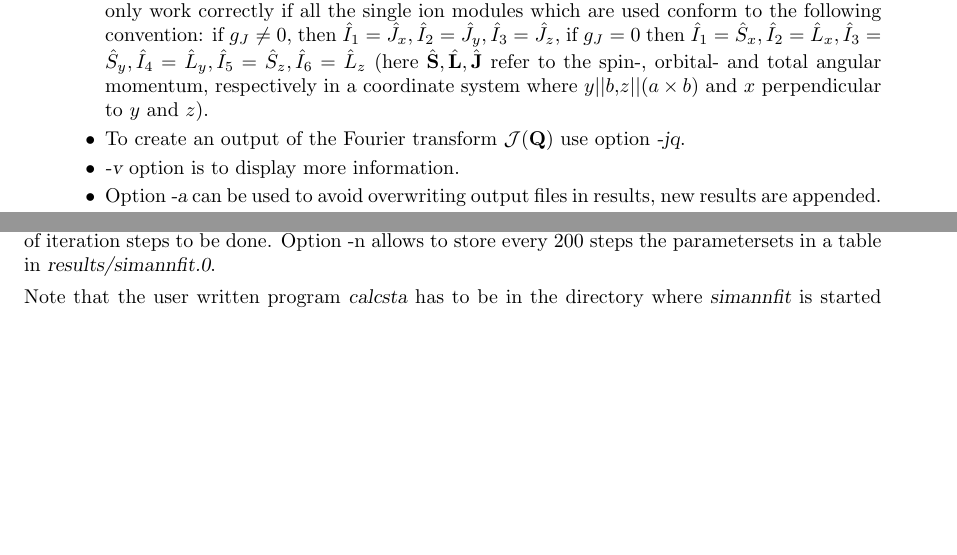
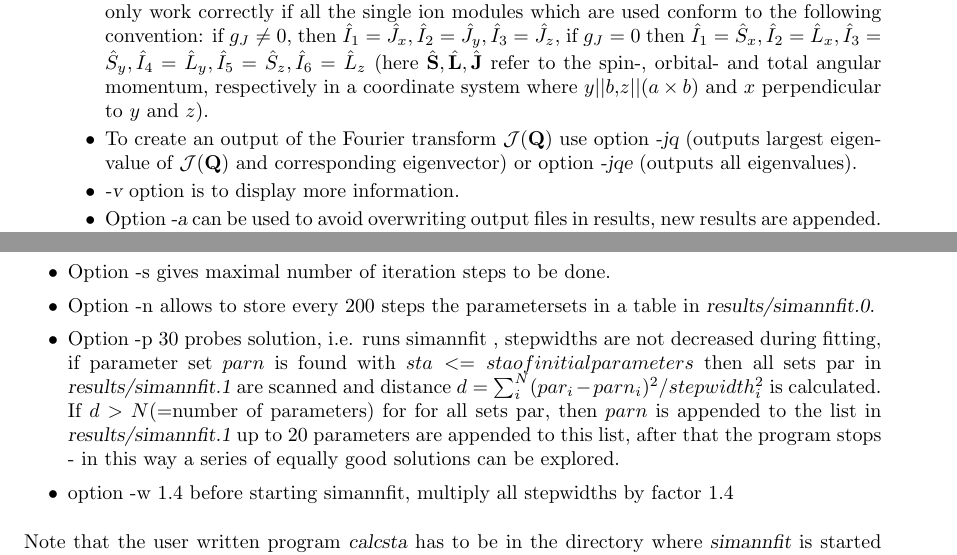
Before and after one commit to mcphase/source, a LaTeX document (doc/manual.tex, which reads doc/fitting.tex, doc/mcdisp.tex): two parts of pages 43 and 100 of 166, joined at a grey line, cut so that both start at the same text, the shorter picture padded with empty space. Compiled offline with pdfLaTeX.

Commit message:
mcdisp option -jqe introduced

```diff
--- a/doc/fitting.tex
+++ b/doc/fitting.tex
@@ -246,10 +248,19 @@ by the command (in the example you should go to the directory {\prg /mcphas/exam
 The ''10'' in the command means that the initial statistical
 ''temperature'' of the algorithm
 is set to 10.
-Option -t sets time limit until program end (in seconds).
-Option -s gives maximal number of iteration steps to be done.
-Option -n allows to store every 200 steps the parametersets in a table in  {\prg results/simannfit.0}.
-
+\item Option -t sets time limit until program end (in seconds).
+\item Option -s gives maximal number of iteration steps to be done.
+\item Option -n allows to store every 200 steps the parametersets in a table in  {\prg results/simannfit.0}.
+\item Option -p 30 probes solution, i.e. runs simannfit , stepwidths are not decreased during
+                   fitting, if parameter set $parn$ is found with $sta<=sta of initial parameters$
+                   then all sets par in {\prg results/simannfit.1} are scanned and
+                   distance $d=\sum_i^N (par_i-parn_i)^2/stepwidth_i^2$ is calculated. If
+                   $d>N $(=number of parameters) for
+                   for all sets par, then $parn$ is appended to the list in {\prg results/simannfit.1}
+                   up to 20 parameters are appended to this list, after that the program stops
+                   - in this way a series of equally good solutions can be explored.
+\item option -w 1.4     before starting simannfit, multiply all stepwidths by factor 1.4
+\end{itemize}
 Note that the user written program {\prg calcsta} has to be in the
 directory where {\prg simannfit\index{simannfit}} is started from.
 
--- a/doc/mcdisp.tex
+++ b/doc/mcdisp.tex
@@ -50,7 +50,8 @@ spin-, orbital- and total angular momentum, respectively in a coordinate system
 $y||b$,$z||(a \times b)$ and $x$ perpendicular to $y$ and $z$).
 				\item To create an output
 				of the Fourier transform ${\mathcal J}({\mbf Q})$ use option
-				{\prg -jq}.
+				{\prg -jq} (outputs largest eigenvalue of ${\mathcal J}({\mbf Q})$ and
+corresponding eigenvector) or option {\prg -jqe} (outputs all eigenvalues).
 				\item {\prg -v} option is to display\index{display} more information.
 
 				\item Option {\prg -a} can be used to avoid overwriting output files in results, new results
```
Also changed, not shown: doc/manual.tex (+2 -2 lines), doc/fitting.tex (2 more changed lines), 3 other files.
